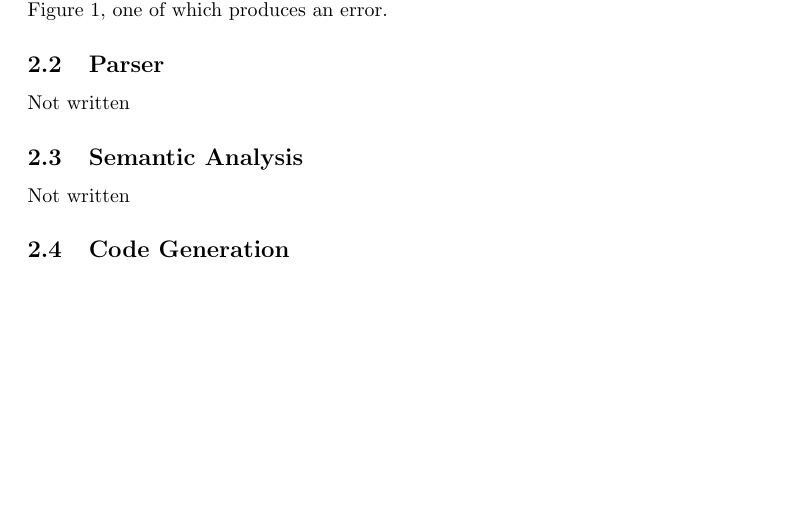
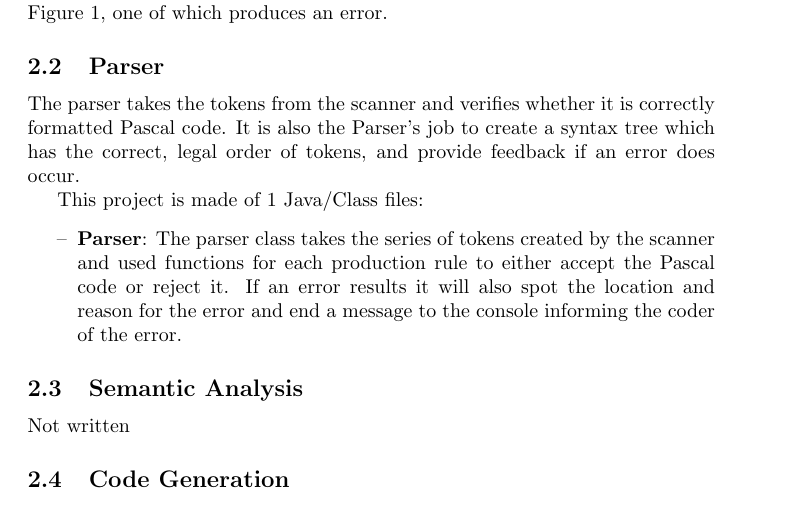
Before and after one commit to cryptojojo/Mini-Pascal-to-Mips-Compiler, a LaTeX document (Documentation/SDD.tex): part of page 2 of 2 before the commit and part of page 2 of 3 after it, cut so that both start at the same text, the shorter picture padded with empty space. Compiled offline with pdfLaTeX.

Commit message:
Added a short parser section to the SDD - will need to add much more when the symbol table and full syntax tree output is implemented

```diff
--- a/Documentation/SDD.tex
+++ b/Documentation/SDD.tex
@@ -62,7 +62,16 @@ Illegal symbols and sequences not accepted by our simple pascal compiler will ha
 
 \subsection{Parser}
 
-Not written
+The parser takes the tokens from the scanner and verifies whether it is correctly formatted Pascal code. It is also the Parser’s job to create a syntax tree which has the correct, legal order of tokens, and provide feedback if an error does occur.
+
+This project is made of 1 Java/Class files:
+
+\begin{itemize}
+
+\item
+\textbf{Parser}: The parser class takes the series of tokens created by the scanner and used functions for each production rule to either accept the Pascal code or reject it. If an error results it will also spot the location and reason for the error and end a message to the console informing the coder of the error.
+
+\end{itemize}
 
 \subsection{Semantic Analysis}
 
```
Also changed, not shown: Documentation/SDD.pdf, 2 other files.
